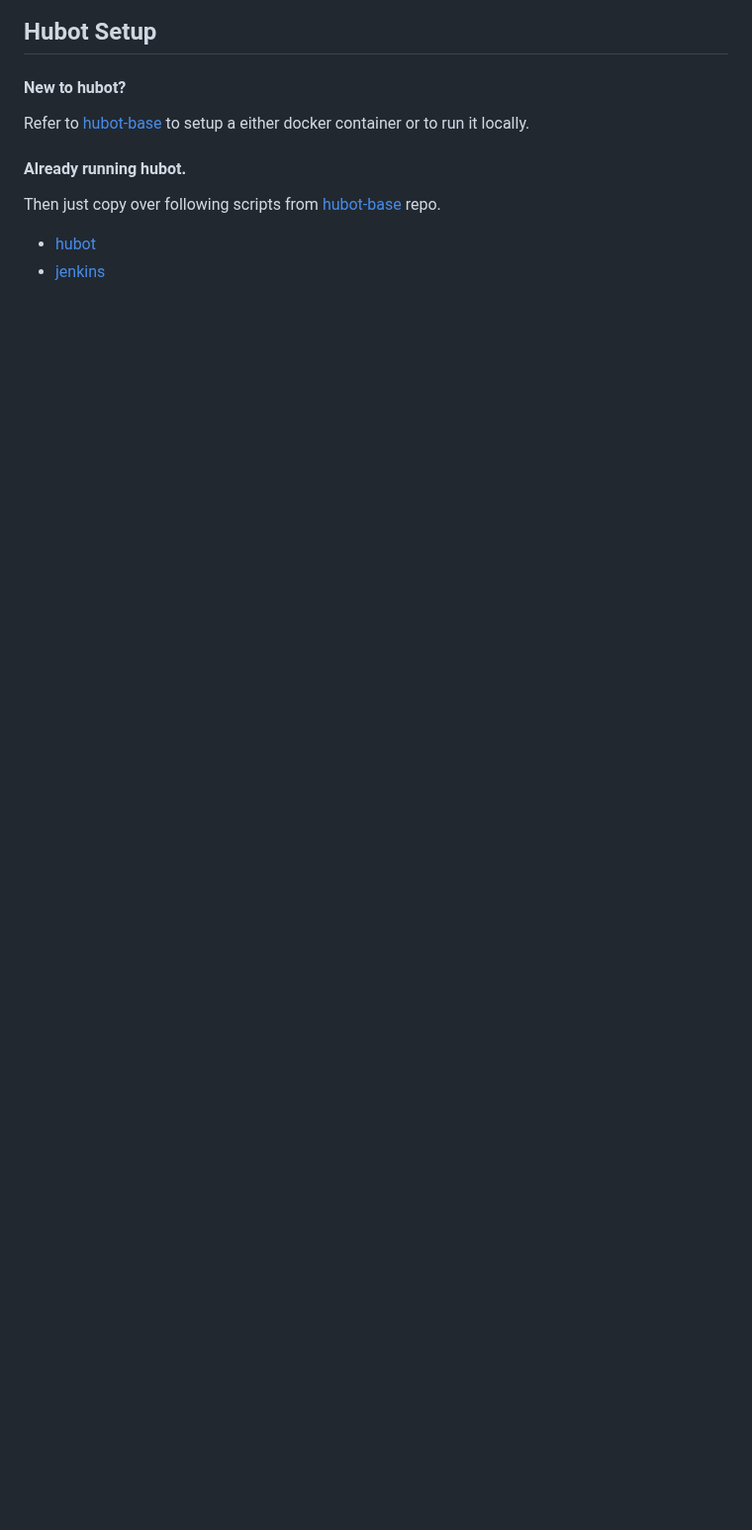
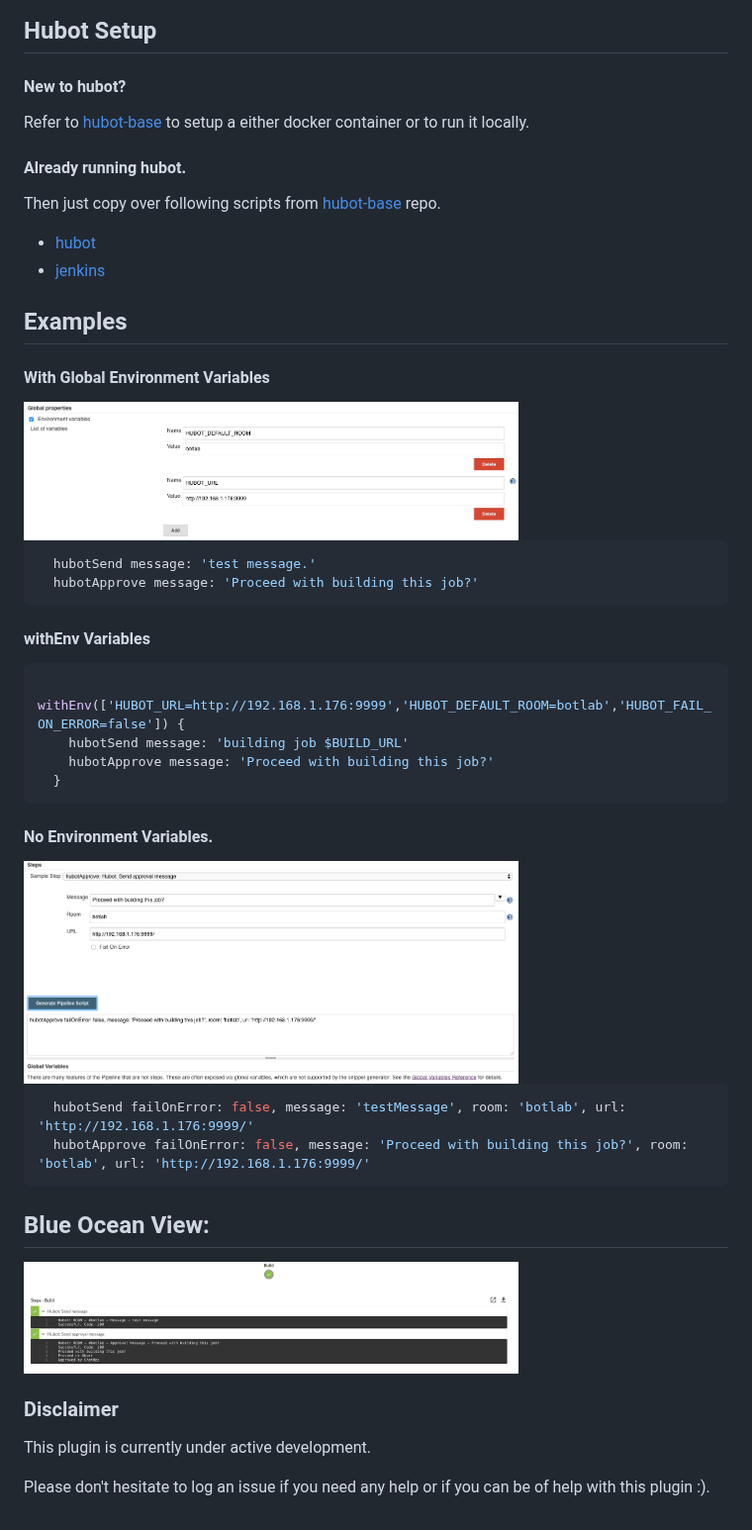
Before and after one commit to jenkinsci/hubot-steps-plugin, a Markdown page: README.md, the part around one of its changes. Shown at 99% size. GitHub-like rendering; pictures changed too: images/blueocean.png (added), images/global.png (added), images/pipeline_syntax.png (added); blank space fills up the shorter version.

````diff
--- a/README.md
+++ b/README.md
@@ -62,3 +68,42 @@ Then just copy over following scripts from [hubot-base](https://github.com/Thoug
 
 * [hubot](https://github.com/ThoughtsLive/hubot-base/blob/master/scripts/hubot.coffee)
 * [jenkins](https://github.com/ThoughtsLive/hubot-base/blob/master/scripts/jenkins.coffee)
+
+## Examples
+
+#### With Global Environment Variables
+
+<img src="images/global.png" width="500">
+
+```groovy
+  hubotSend message: 'test message.'
+  hubotApprove message: 'Proceed with building this job?'
+```
+
+#### withEnv Variables
+
+```groovy
+  withEnv(['HUBOT_URL=http://192.168.1.176:9999','HUBOT_DEFAULT_ROOM=botlab','HUBOT_FAIL_ON_ERROR=false']) {
+    hubotSend message: 'building job $BUILD_URL'
+    hubotApprove message: 'Proceed with building this job?'
+  }
+```
+
+#### No Environment Variables.
+
+<img src="images/pipeline_syntax.png" width="500">
+
+```groovy
+  hubotSend failOnError: false, message: 'testMessage', room: 'botlab', url: 'http://192.168.1.176:9999/'
+  hubotApprove failOnError: false, message: 'Proceed with building this job?', room: 'botlab', url: 'http://192.168.1.176:9999/'
+```
+
+## Blue Ocean View:
+
+<img src="images/blueocean.png" width="500">
+
+### Disclaimer
+
+This plugin is currently under active development.
+
+Please don't hesitate to log an issue if you need any help or if you can be of help with this plugin :).
````
Also changed, not shown: other parts of README.md (+12 -6 lines), 8 other files.
